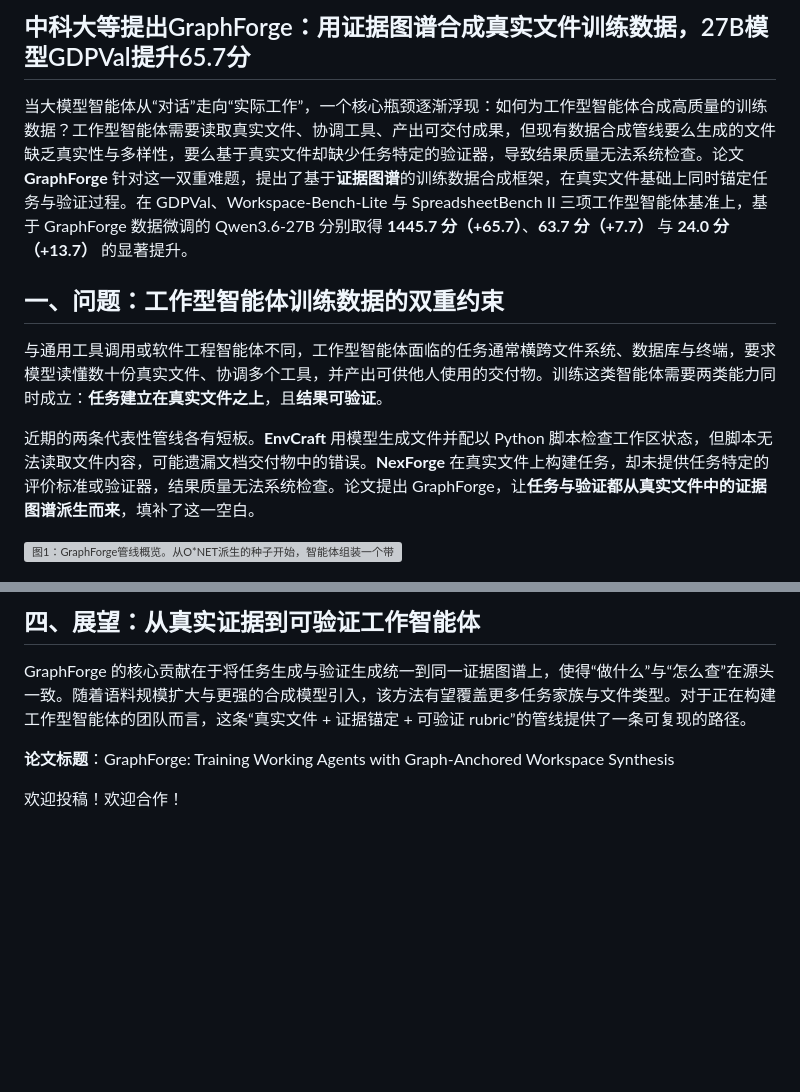
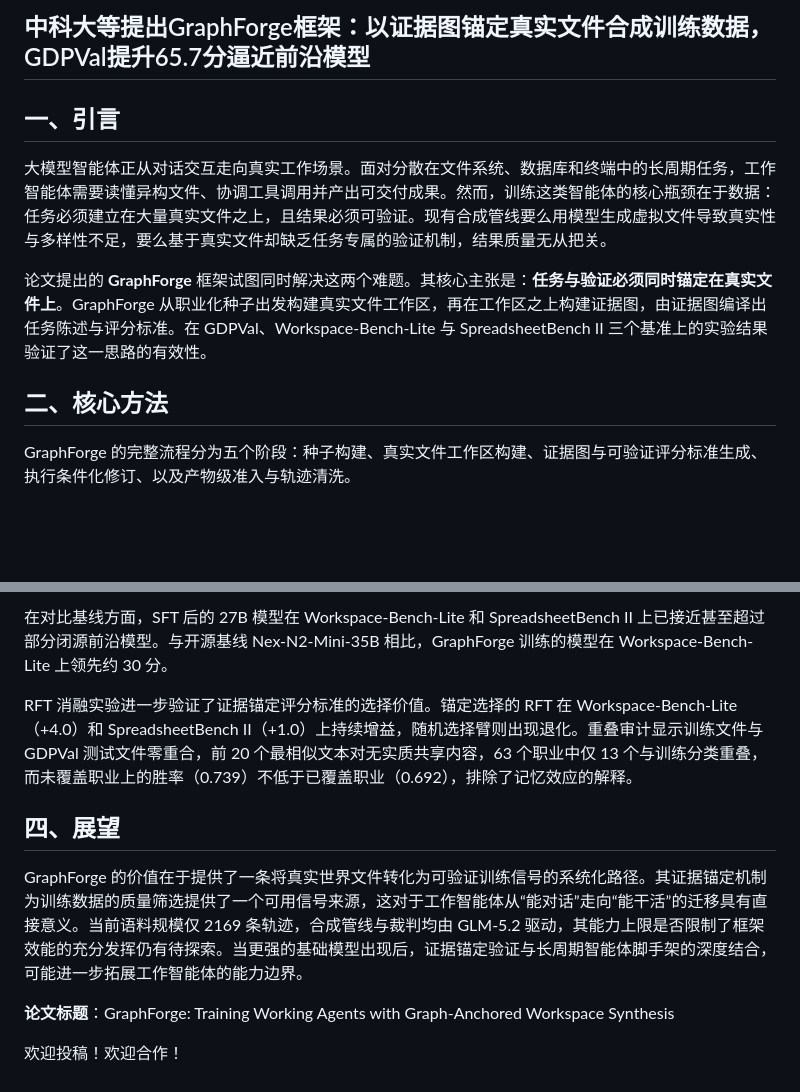
Before and after one commit to AI-PaperDaily/llm-agent-papers, a Markdown page: gongzhonghao/2026-10-02_GraphForge-Training-Working-Agents-with-Graph-Anchored-Workspace-Synthesis.md, 2 parts joined by grey strips. GitHub-like rendering; blank space fills up the shorter version; grey boxes are pictures that could not be loaded.

```diff
--- a/gongzhonghao/2026-10-02_GraphForge-Training-Working-Agents-with-Graph-Anchored-Workspace-Synthesis.md
+++ b/gongzhonghao/2026-10-02_GraphForge-Training-Working-Agents-with-Graph-Anchored-Workspace-Synthesis.md
@@ -1,12 +1,12 @@
-## 中科大等提出GraphForge：用证据图谱合成真实文件训练数据，27B模型GDPVal提升65.7分
+## 中科大等提出GraphForge框架：以证据图锚定真实文件合成训练数据，GDPVal提升65.7分逼近前沿模型
 
-当大模型智能体从“对话”走向“实际工作”，一个核心瓶颈逐渐浮现：如何为工作型智能体合成高质量的训练数据？工作型智能体需要读取真实文件、协调工具、产出可交付成果，但现有数据合成管线要么生成的文件缺乏真实性与多样性，要么基于真实文件却缺少任务特定的验证器，导致结果质量无法系统检查。论文 **GraphForge** 针对这一双重难题，提出了基于**证据图谱**的训练数据合成框架，在真实文件基础上同时锚定任务与验证过程。在 GDPVal、Workspace-Bench-Lite 与 SpreadsheetBench II 三项工作型智能体基准上，基于 GraphForge 数据微调的 Qwen3.6-27B 分别取得 **1445.7 分（+65.7）**、**63.7 分（+7.7）** 与 **24.0 分（+13.7）** 的显著提升。
+## 一、引言
 
-## 一、问题：工作型智能体训练数据的双重约束
+大模型智能体正从对话交互走向真实工作场景。面对分散在文件系统、数据库和终端中的长周期任务，工作智能体需要读懂异构文件、协调工具调用并产出可交付成果。然而，训练这类智能体的核心瓶颈在于数据：任务必须建立在大量真实文件之上，且结果必须可验证。现有合成管线要么用模型生成虚拟文件导致真实性与多样性不足，要么基于真实文件却缺乏任务专属的验证机制，结果质量无从把关。
 
-与通用工具调用或软件工程智能体不同，工作型智能体面临的任务通常横跨文件系统、数据库与终端，要求模型读懂数十份真实文件、协调多个工具，并产出可供他人使用的交付物。训练这类智能体需要两类能力同时成立：**任务建立在真实文件之上**，且**结果可验证**。
+论文提出的 **GraphForge** 框架试图同时解决这两个难题。其核心主张是：**任务与验证必须同时锚定在真实文件上**。GraphForge 从职业化种子出发构建真实文件工作区，再在工作区之上构建证据图，由证据图编译出任务陈述与评分标准。在 GDPVal、Workspace-Bench-Lite 与 SpreadsheetBench II 三个基准上的实验结果验证了这一思路的有效性。
 
-近期的两条代表性管线各有短板。**EnvCraft** 用模型生成文件并配以 Python 脚本检查工作区状态，但脚本无法读取文件内容，可能遗漏文档交付物中的错误。**NexForge** 在真实文件上构建任务，却未提供任务特定的评价标准或验证器，结果质量无法系统检查。论文提出 GraphForge，让**任务与验证都从真实文件中的证据图谱派生而来**，填补了这一空白。
+## 二、核心方法
 
-![图1：GraphForge管线概览。从O*NET派生的种子开始，智能体组装一个带隐藏角色的真实文件工作区，模型构建证据图谱并编译为任务规范，其rubric标准锚定到图谱节点。初始教师rollout支持一步修订任务规范，最终轨迹在准入前由证据锚定法官评分。](https://arxiv.org/html/2609.38923v1/GraphForge_overview.png)
+GraphForge 的完整流程分为五个阶段：种子构建、真实文件工作区构建、证据图与可验证评分标准生成、执行条件化修订、以及产物级准入与轨迹清洗。
 
@@ -67,7 +70,11 @@ SFT 语料包含 **2,169 条准入轨迹**（$Q_{i}(\tau_{i})>0.90$），从 3,6
 
-## 四、展望：从真实证据到可验证工作智能体
+在对比基线方面，SFT 后的 27B 模型在 Workspace-Bench-Lite 和 SpreadsheetBench II 上已接近甚至超过部分闭源前沿模型。与开源基线 Nex-N2-Mini-35B 相比，GraphForge 训练的模型在 Workspace-Bench-Lite 上领先约 30 分。
 
-GraphForge 的核心贡献在于将任务生成与验证生成统一到同一证据图谱上，使得“做什么”与“怎么查”在源头一致。随着语料规模扩大与更强的合成模型引入，该方法有望覆盖更多任务家族与文件类型。对于正在构建工作型智能体的团队而言，这条“真实文件 + 证据锚定 + 可验证 rubric”的管线提供了一条可复现的路径。
+RFT 消融实验进一步验证了证据锚定评分标准的选择价值。锚定选择的 RFT 在 Workspace-Bench-Lite（+4.0）和 SpreadsheetBench II（+1.0）上持续增益，随机选择臂则出现退化。重叠审计显示训练文件与 GDPVal 测试文件零重合，前 20 个最相似文本对无实质共享内容，63 个职业中仅 13 个与训练分类重叠，而未覆盖职业上的胜率（0.739）不低于已覆盖职业（0.692），排除了记忆效应的解释。
+
+## 四、展望
+
+GraphForge 的价值在于提供了一条将真实世界文件转化为可验证训练信号的系统化路径。其证据锚定机制为训练数据的质量筛选提供了一个可用信号来源，这对于工作智能体从“能对话”走向“能干活”的迁移具有直接意义。当前语料规模仅 2169 条轨迹，合成管线与裁判均由 GLM-5.2 驱动，其能力上限是否限制了框架效能的充分发挥仍有待探索。当更强的基础模型出现后，证据锚定验证与长周期智能体脚手架的深度结合，可能进一步拓展工作智能体的能力边界。
 
 **论文标题**：GraphForge: Training Working Agents with Graph-Anchored Workspace Synthesis
 
```
Also changed, not shown: other parts of gongzhonghao/2026-10-02_GraphForge-Training-Working-Agents-with-Graph-Anchored-Workspace-Synthesis.md (+30 -27 lines).
